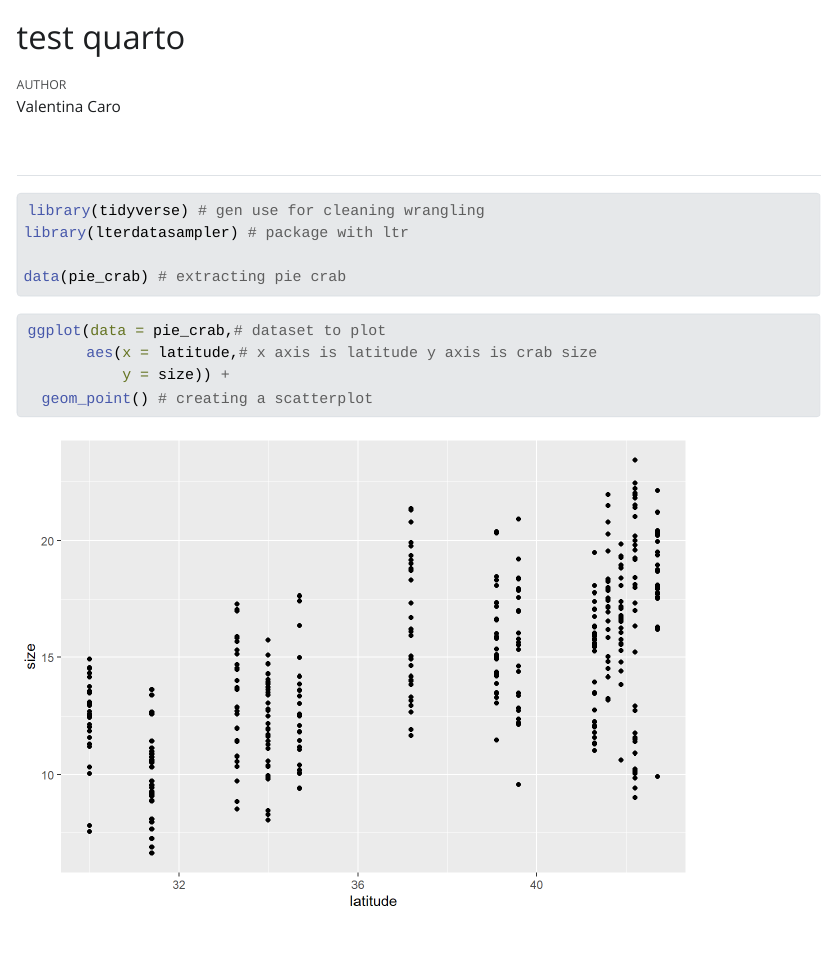
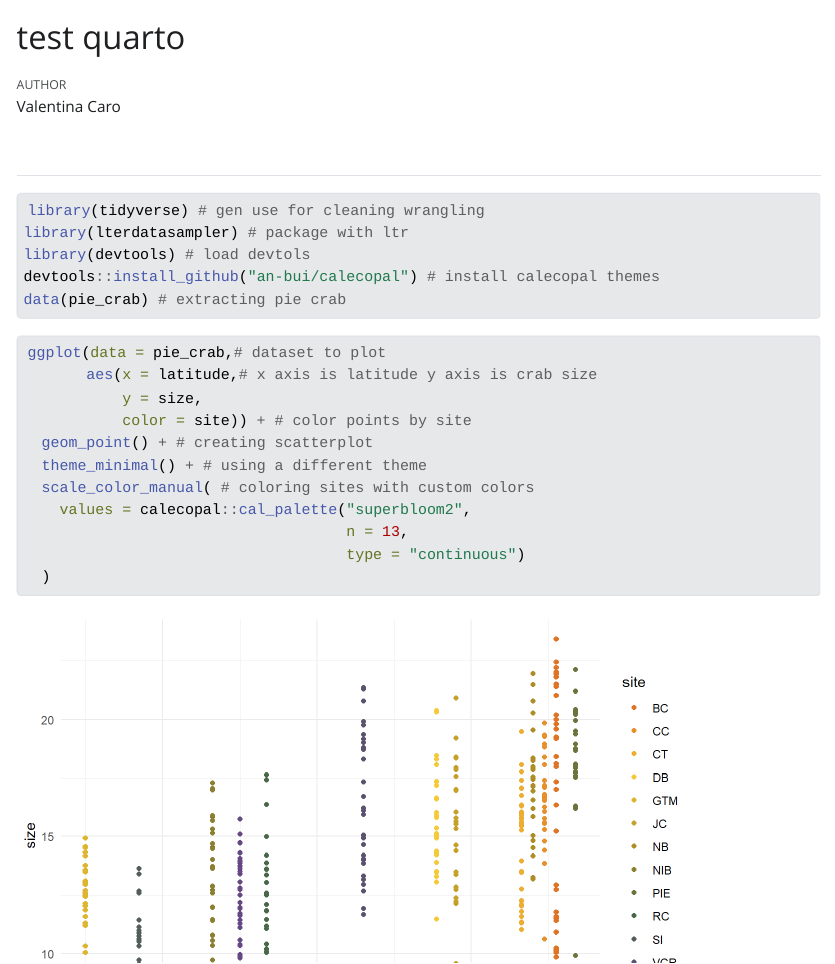
Before and after one commit to valecarov/envs193ds-workshop-test-repo, a Quarto document (test quarto.qmd): the page in a window 1100 px wide, from its top. The pictures show the output file test quarto.html that the author committed with the source, opened offline; Quarto's library style sheets are replaced by a plain one without menus.

Commit message:
modifying visualization to use custom colors

````diff
--- a/test quarto.qmd
+++ b/test quarto.qmd
@@ -13,7 +13,8 @@
 
 library(tidyverse) # gen use for cleaning wrangling
 library(lterdatasampler) # package with ltr
-
+library(devtools) # load devtols
+devtools::install_github("an-bui/calecopal") # install calecopal themes
 data(pie_crab) # extracting pie crab
 
 ```
@@ -24,8 +25,14 @@
 
 ggplot(data = pie_crab,# dataset to plot
        aes(x = latitude,# x axis is latitude y axis is crab size
-           y = size)) +
-  geom_point() # creating a scatterplot
-
+           y = size,
+           color = site)) + # color points by site
+  geom_point() + # creating scatterplot
+  theme_minimal() + # using a different theme
+  scale_color_manual( # coloring sites with custom colors
+    values = calecopal::cal_palette("superbloom2",
+                                    n = 13,
+                                    type = "continuous")
+  )
 
 ```
````
Also changed, not shown: test quarto.html, test-quarto_files/figure-html/starting exploratory visualization-1.png.
